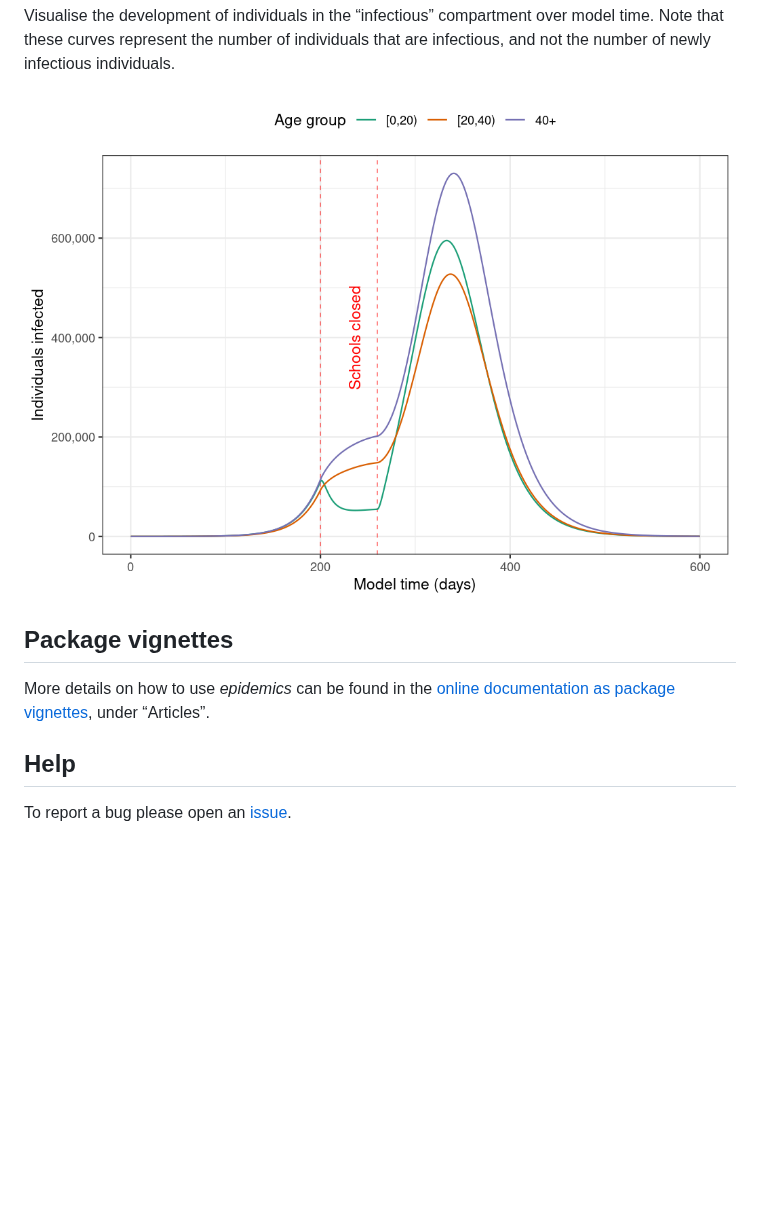
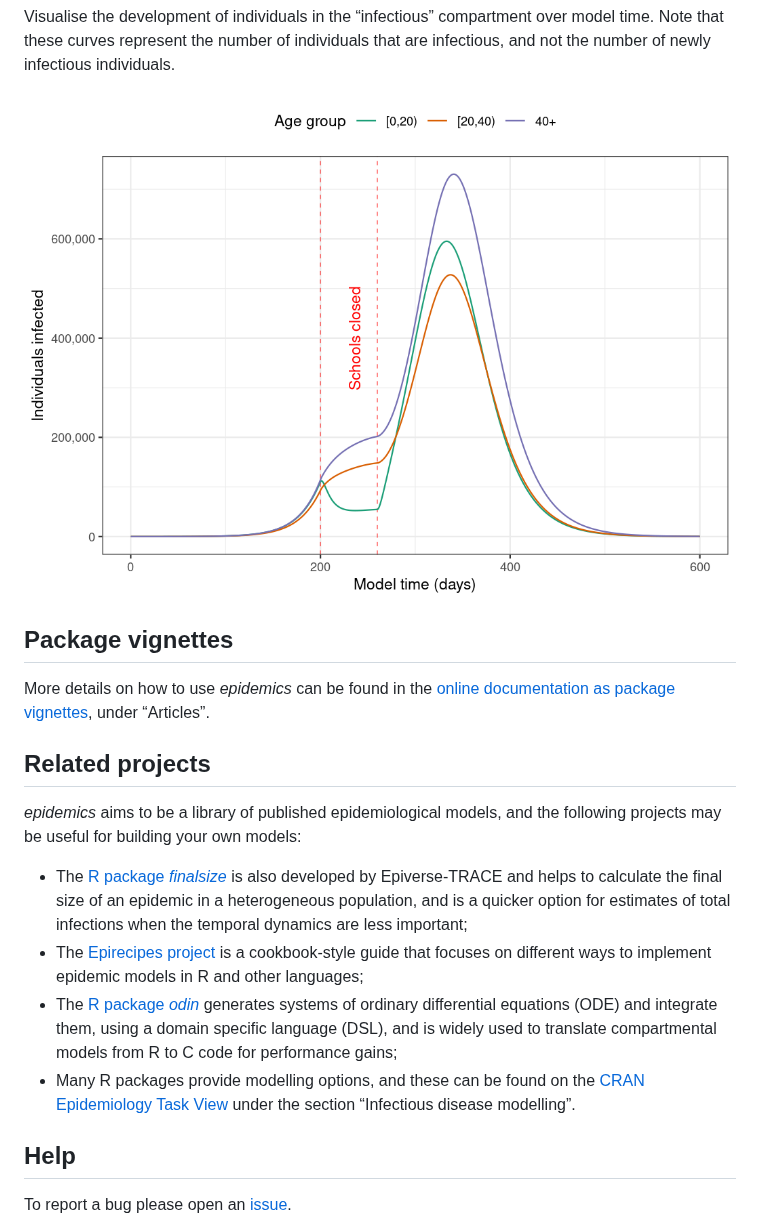
Before and after one commit to epiverse-trace/epidemics, a Markdown page: README.md, the part around one of its changes. GitHub-like rendering; pictures changed too: man/figures/README-fig-modelout-1.png (added); blank space fills up the shorter version.

Commit message:
Automatic readme update

```diff
--- a/README.md
+++ b/README.md
@@ -217,7 +217,7 @@ over model time. Note that these curves represent the number of
 individuals that are infectious, and not the number of newly infectious
 individuals.
 
-<img src="man/figures/README-unnamed-chunk-8-1.png" width="100%" />
+<img src="man/figures/README-fig-modelout-1.png" width="100%" />
 
 ## Package vignettes
 
@@ -225,6 +225,30 @@ More details on how to use *epidemics* can be found in the [online
 documentation as package
 vignettes](https://epiverse-trace.github.io/epidemics/), under
 “Articles”.
+
+## Related projects
+
+*epidemics* aims to be a library of published epidemiological models,
+and the following projects may be useful for building your own models:
+
+- The [R package
+  *finalsize*](https://cran.r-project.org/package=finalsize) is also
+  developed by Epiverse-TRACE and helps to calculate the final size of
+  an epidemic in a heterogeneous population, and is a quicker option for
+  estimates of total infections when the temporal dynamics are less
+  important;
+- The [Epirecipes project](http://epirecip.es/epicookbook/) is a
+  cookbook-style guide that focuses on different ways to implement
+  epidemic models in R and other languages;
+- The [R package *odin*](https://cran.r-project.org/package=odin)
+  generates systems of ordinary differential equations (ODE) and
+  integrate them, using a domain specific language (DSL), and is widely
+  used to translate compartmental models from R to C code for
+  performance gains;
+- Many R packages provide modelling options, and these can be found on
+  the [CRAN Epidemiology Task
+  View](https://cran.r-project.org/view=Epidemiology) under the section
+  “Infectious disease modelling”.
 
 ## Help
 
```
Also changed, not shown: other parts of README.md (+5 -5 lines).
